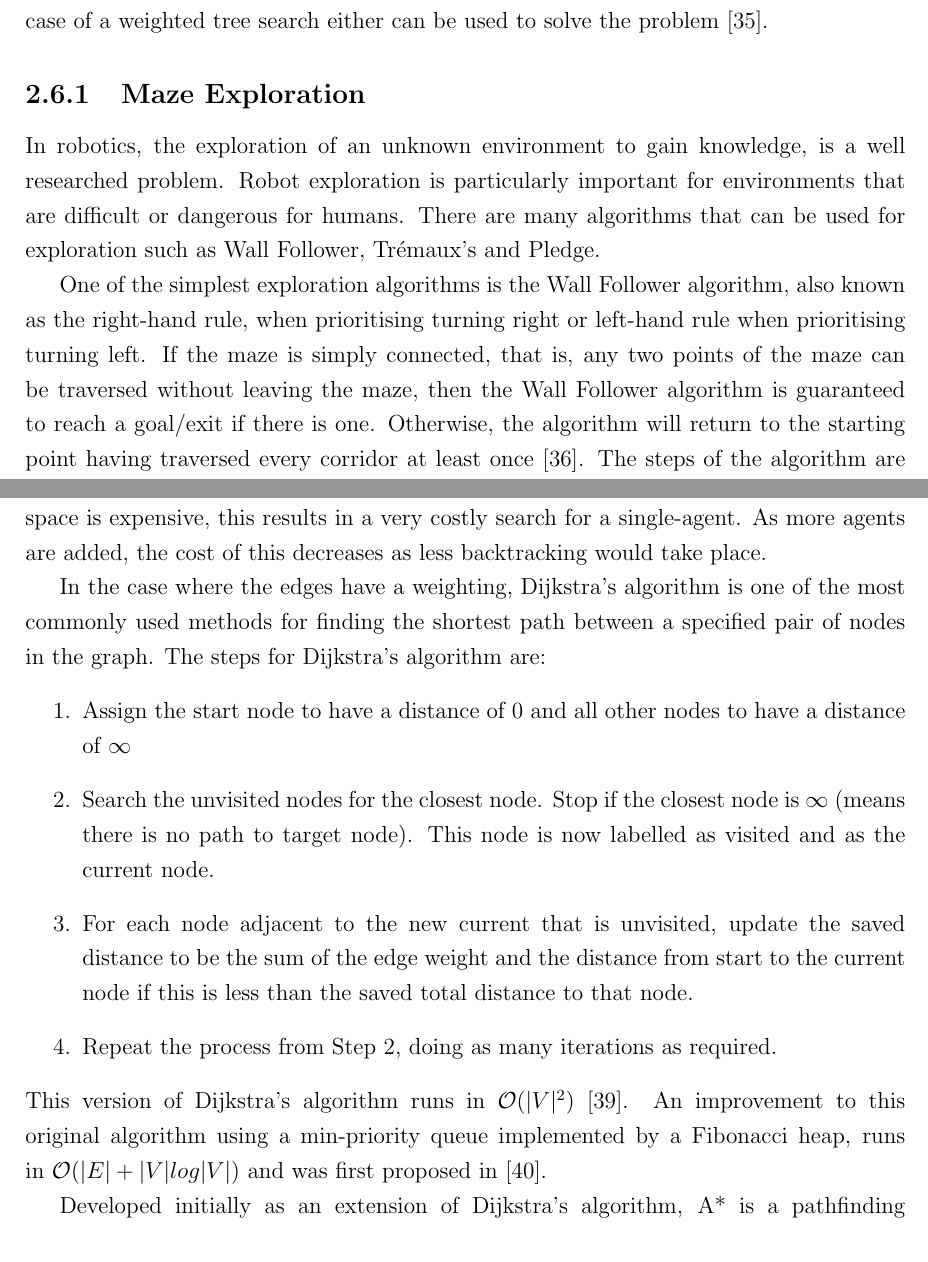
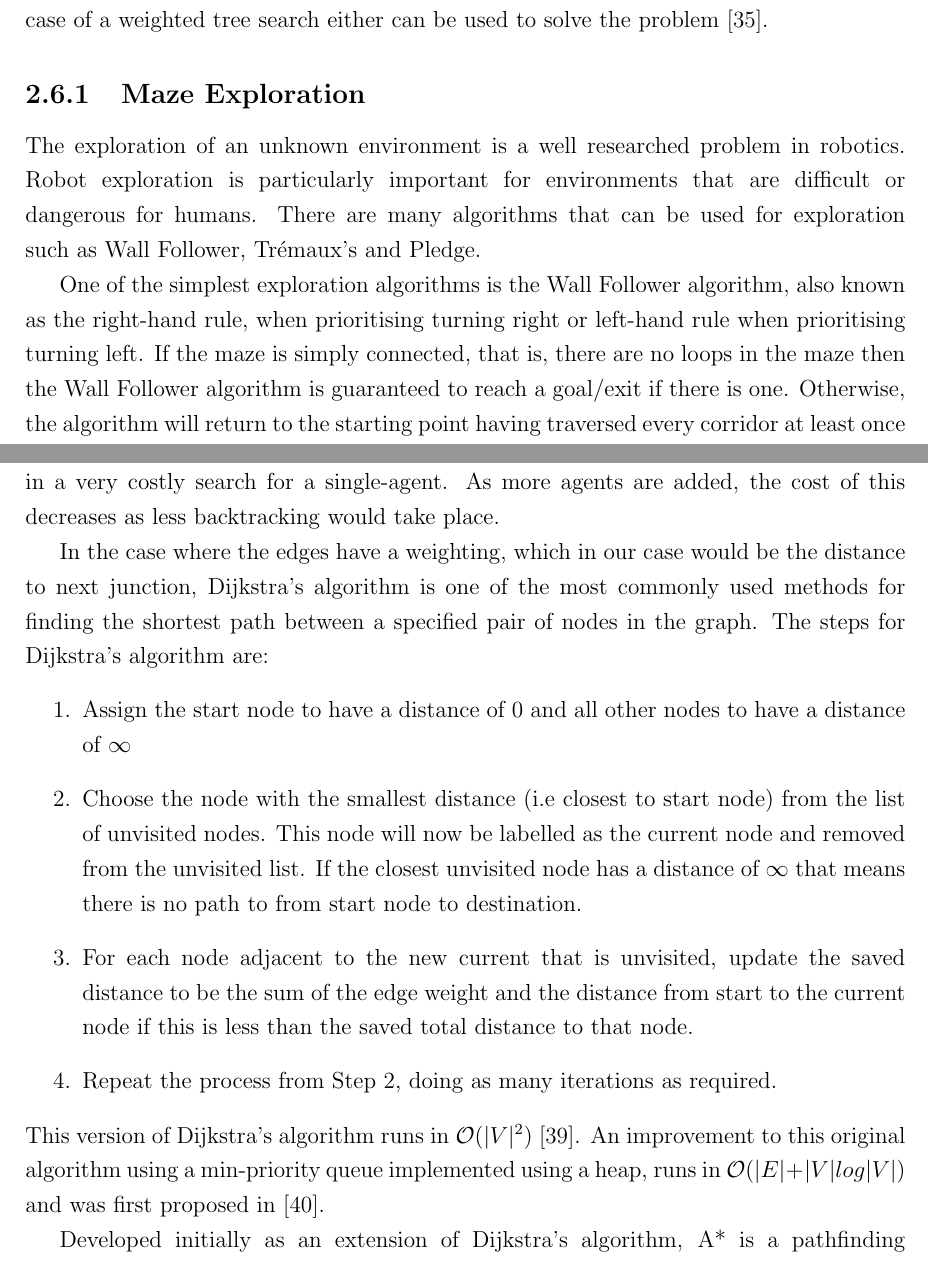
Before and after one commit to rddunphy/CRUES, a LaTeX thesis (docs/final/report.tex, which reads docs/final/chapters/02_background.tex): two parts of pages 18 and 20 of 53, joined at a grey line, cut so that both start at the same text. Compiled offline with pdfLaTeX.

Commit message:
Updated background for lines and other stuff

```diff
--- a/docs/final/chapters/02_background.tex
+++ b/docs/final/chapters/02_background.tex
@@ -228,21 +228,20 @@ which implement commonly required functionality for a robotic system.
 \section{AI}\label{litreview/maze}
 Artificial intelligence is another component of intelligent robotic control and is the development of computer systems able to perform tasks normally requiring human intelligence~\cite{russell2016artificial}. Searching problems, and the algorithms which solve them, are a common branch of artificial intelligence into which much research has been undertaken. Search algorithms and optimisation algorithms can be thought of as highly similar, and in the case of a weighted tree search either can be used to solve the problem~\cite{kanal2012search}.
 \subsection{Maze Exploration}\label{litreview/maze/exploration}
-In robotics, the exploration of an unknown environment to gain knowledge,
-is a well researched problem. Robot exploration is particularly important for
+The exploration of an unknown environment is a well researched problem in
+robotics. Robot exploration is particularly important for
 environments that are difficult or dangerous for humans. There are many
 algorithms that can be used for exploration such as Wall Follower,
 Trémaux's and Pledge.
 
 One of the simplest exploration algorithms is the Wall Follower algorithm,
 also known as the right-hand rule, when prioritising turning right or
-left-hand rule when prioritising turning left. If the maze is
-simply connected, that is, any two points of the maze can be traversed without
-leaving the maze, then the Wall Follower algorithm is guaranteed to reach a
-goal/exit if there is one. Otherwise, the algorithm will return to the starting
-point having traversed every corridor at least once \cite{wallFollowerArcBotics}.
-The steps of the algorithm are relatively straightforward. If using the
-right-hand rule:
+left-hand rule when prioritising turning left. If the maze is simply
+connected, that is, there are no loops in the maze then the Wall Follower
+algorithm is guaranteed to reach a goal/exit if there is one. Otherwise, the
+algorithm will return to the starting point having traversed every corridor at
+least once \cite{wallFollowerArcBotics}. The steps of the algorithm are
+relatively straightforward. If using the right-hand rule:
 \begin{enumerate}
 \item If the robot can turn right, turn right
 \item \textbf{Else} continue going straight on
@@ -314,15 +314,18 @@ backtracking in physical space is expensive, this results in a very
 costly search for a single-agent. As more agents are added, the cost of this
 decreases as less backtracking would take place.
 
-In the case where the edges have a weighting, Dijkstra's algorithm is one
+In the case where the edges have a weighting, which in our case would be the
+distance to next junction, Dijkstra's algorithm is one
 of the most commonly used methods for finding the shortest path between a
 specified pair of nodes in the graph. The steps for Dijkstra's algorithm are:
 \begin{enumerate}
 \item Assign the start node to have a distance of 0 and all other nodes to
 have a distance of $\infty$
-\item Search the unvisited nodes for the closest node. Stop if the closest
-node is $\infty$ (means there is no path to target node). This node is now
-labelled as visited and as the current node.
+\item Choose the node with the smallest distance (i.e closest to start node)
+from the list of unvisited nodes. This node will now be labelled as the
+current node and removed from the unvisited list. If the closest unvisited
+node has a distance of $\infty$ that means there is no path to from start
+node to destination.
 \item For each node adjacent to the new current that is unvisited, update
 the saved distance to be the sum of the edge weight and the distance from
 start to the current node if this is less than the saved total distance to
@@ -331,7 +334,7 @@ that node.
 \end{enumerate}
 This version of Dijkstra's algorithm runs in $\mathcal{O}(|V|^{2})$
 \cite{xu2007improved}. An improvement to this original algorithm using a
-min-priority queue implemented by a Fibonacci heap, runs in $\mathcal{O}
+min-priority queue implemented using a heap, runs in $\mathcal{O}
 (|E| + |V|log |V|)$ and was first proposed in \cite{fredman1987fibonacci}.
 
 Developed initially as an extension of Dijkstra's algorithm, A* is a
```
Also changed, not shown: docs/final/chapters/02_background.tex (43 more changed lines).
